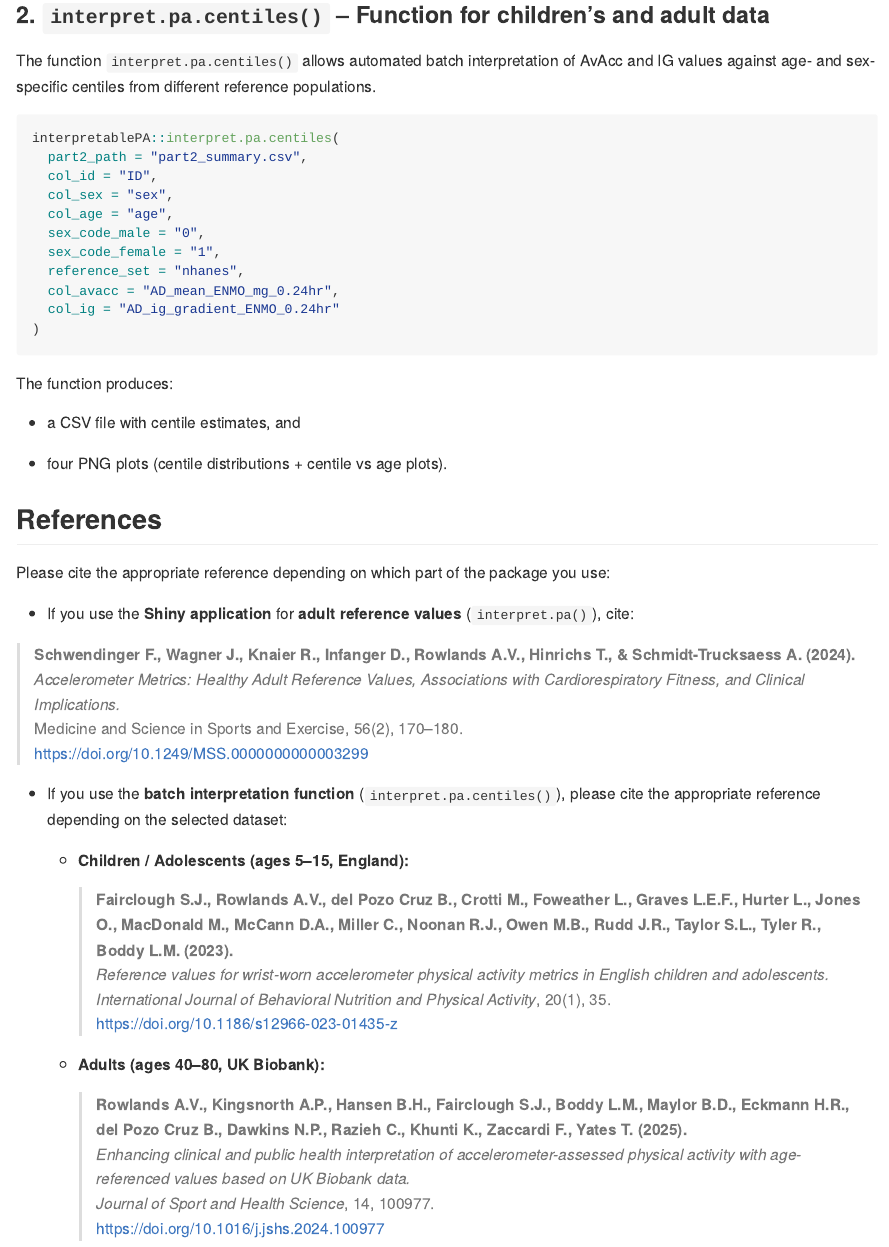
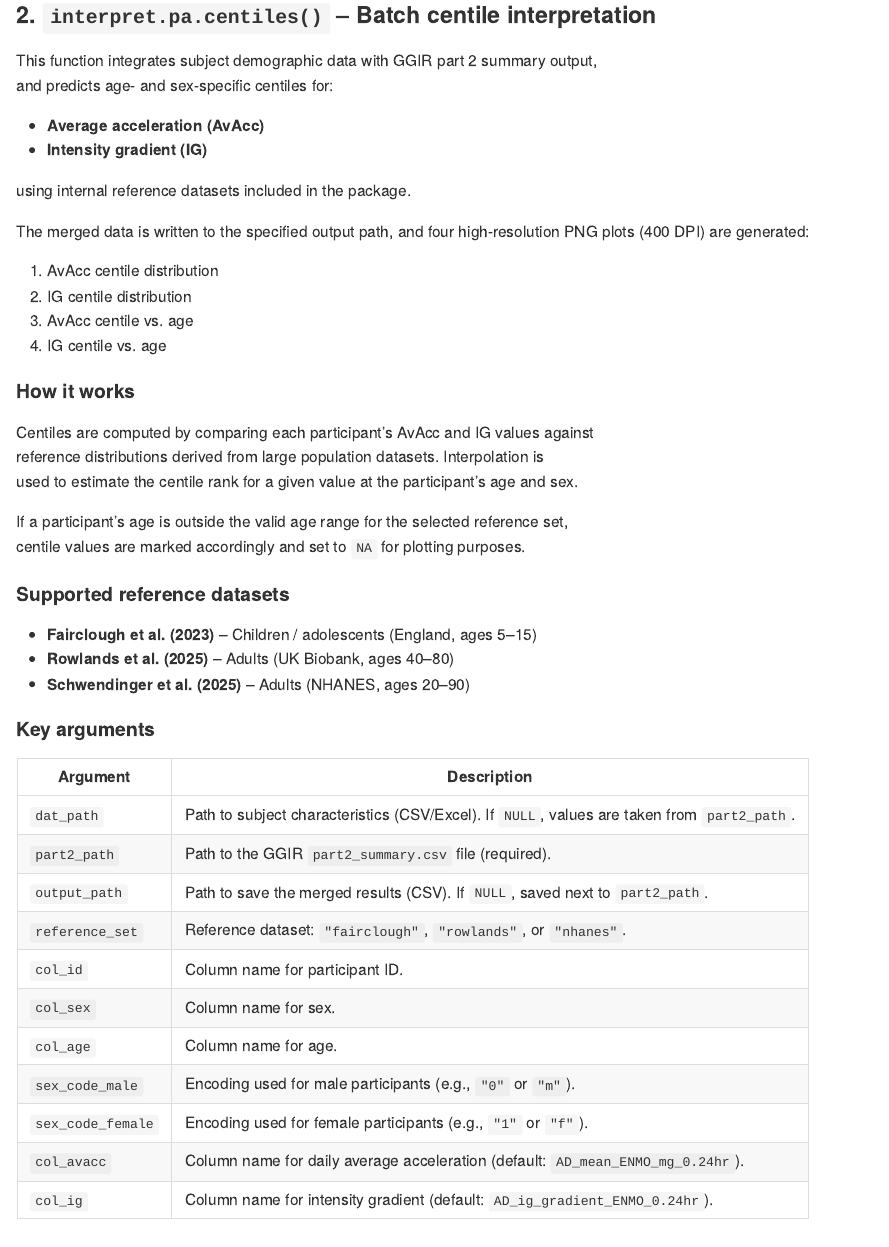
Before and after one commit to FSchwendinger/interpretablePA, an R Markdown document (README.Rmd): the page in a window 1100 px wide, from 4700 px down. The pictures show the output file README.md that the author committed with the source, drawn offline in the style of GitHub; badge pictures from the web are left out.

Commit message:
added explanation of key arguments to readme file

````diff
--- a/README.Rmd
+++ b/README.Rmd
@@ -89,9 +89,53 @@ The below images will give you some insights into the package. A typical workflo
 
 ![](images/interpretablePA_3.png)
 
-### 2. `interpret.pa.centiles()` – Function for children’s and adult data
+### 2. `interpret.pa.centiles()` – Batch centile interpretation
 
-The function `interpret.pa.centiles()` allows automated batch interpretation of AvAcc and IG values against age- and sex-specific centiles from different reference populations.
+This function integrates subject demographic data with GGIR part 2 summary output,
+and predicts age- and sex-specific centiles for:
+
+- **Average acceleration (AvAcc)**
+- **Intensity gradient (IG)**
+
+using internal reference datasets included in the package.
+
+The merged data is written to the specified output path, and four high-resolution PNG plots (400 DPI) are generated:
+
+1. AvAcc centile distribution
+2. IG centile distribution
+3. AvAcc centile vs. age
+4. IG centile vs. age
+
+#### How it works
+
+Centiles are computed by comparing each participant’s AvAcc and IG values against
+reference distributions derived from large population datasets. Interpolation is
+used to estimate the centile rank for a given value at the participant’s age and sex.
+
+If a participant’s age is outside the valid age range for the selected reference set,
+centile values are marked accordingly and set to `NA` for plotting purposes.
+
+#### Supported reference datasets
+
+- **Fairclough et al. (2023)** – Children / adolescents (England, ages 5–15)
+- **Rowlands et al. (2025)** – Adults (UK Biobank, ages 40–80)
+- **Schwendinger et al. (2025)** – Adults (NHANES, ages 20–90)
+
+#### Key arguments
+
+| Argument | Description |
+|-----------------|-------------------------------------------------------|
+| `dat_path` | Path to subject characteristics (CSV/Excel). If `NULL`, values are taken from `part2_path`. |
+| `part2_path` | Path to the GGIR `part2_summary.csv` file (required). |
+| `output_path` | Path to save the merged results (CSV). If `NULL`, saved next to `part2_path`. |
+| `reference_set` | Reference dataset: `"fairclough"`, `"rowlands"`, or `"nhanes"`. |
+| `col_id` | Column name for participant ID. |
+| `col_sex` | Column name for sex. |
+| `col_age` | Column name for age. |
+| `sex_code_male` | Encoding used for male participants (e.g., `"0"` or `"m"`). |
+| `sex_code_female` | Encoding used for female participants (e.g., `"1"` or `"f"`). |
+| `col_avacc` | Column name for daily average acceleration (default: `AD_mean_ENMO_mg_0.24hr`). |
+| `col_ig` | Column name for intensity gradient (default: `AD_ig_gradient_ENMO_0.24hr`). |
 
 ```{r, eval=FALSE}
 interpretablePA::interpret.pa.centiles(
````
Also changed, not shown: README.md, README.Rmd (32 more changed lines).
